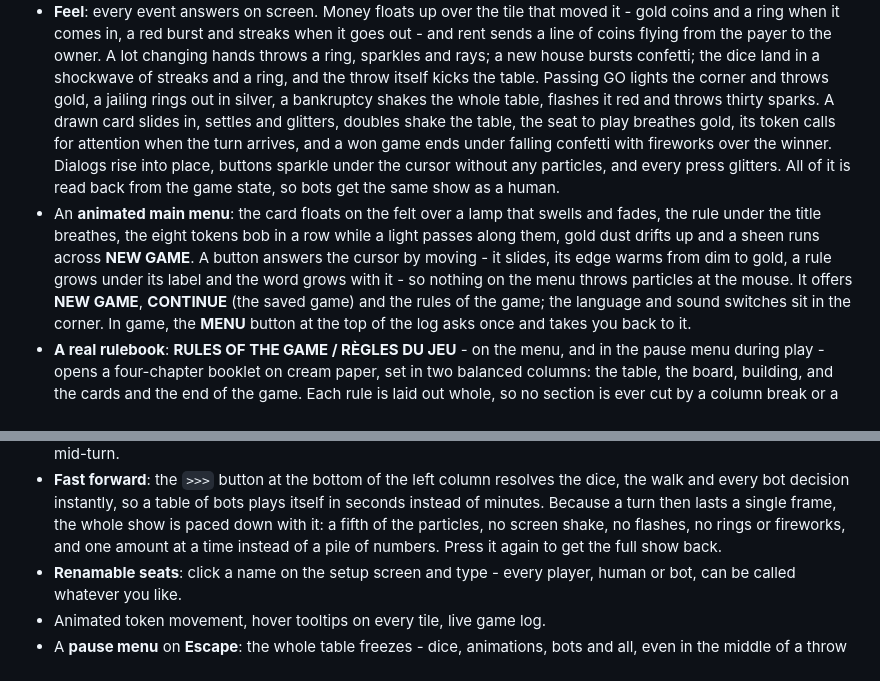
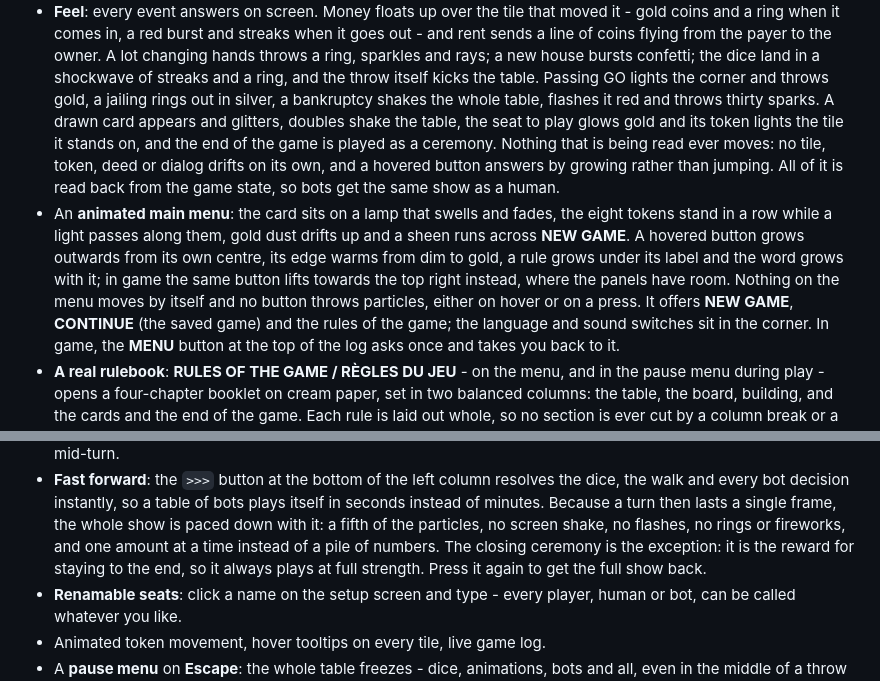
Before and after one commit to MonsieurM2/CrazyPoly, a Markdown page: README.md, 2 parts joined by grey strips. GitHub-like rendering.

```diff
--- a/README.md
+++ b/README.md
@@ -49,18 +49,19 @@ every seat be a bot and watch it play itself:
   bursts confetti; the dice land in a shockwave of streaks and a ring, and the
   throw itself kicks the table. Passing GO lights the corner and throws gold, a
   jailing rings out in silver, a bankruptcy shakes the whole table, flashes it
-  red and throws thirty sparks. A drawn card slides in, settles and glitters,
-  doubles shake the table, the seat to play breathes gold, its token calls for
-  attention when the turn arrives, and a won game ends under falling confetti
-  with fireworks over the winner. Dialogs rise into place, buttons sparkle under
-  the cursor without any particles, and every press glitters. All of it is read back from the game
-  state, so bots get the same show as a human.
-- An **animated main menu**: the card floats on the felt over a lamp that swells
-  and fades, the rule under the title breathes, the eight tokens bob in a row
-  while a light passes along them, gold dust drifts up and a sheen runs across
-  **NEW GAME**. A button answers the cursor by moving - it slides, its edge warms
-  from dim to gold, a rule grows under its label and the word grows with it - so
-  nothing on the menu throws particles at the mouse. It offers **NEW GAME**, **CONTINUE**
+  red and throws thirty sparks. A drawn card appears and glitters,
+  doubles shake the table, the seat to play glows gold and its token lights the
+  tile it stands on, and the end of the game is played as a ceremony. Nothing
+  that is being read ever moves: no tile, token, deed or dialog drifts on its
+  own, and a hovered button answers by growing rather than jumping. All of it is
+  read back from the game state, so bots get the same show as a human.
+- An **animated main menu**: the card sits on a lamp that swells and fades, the
+  eight tokens stand in a row while a light passes along them, gold dust drifts
+  up and a sheen runs across **NEW GAME**. A hovered button grows outwards from
+  its own centre, its edge warms from dim to gold, a rule grows under its label
+  and the word grows with it; in game the same button lifts towards the top
+  right instead, where the panels have room. Nothing on the menu moves by itself
+  and no button throws particles, either on hover or on a press. It offers **NEW GAME**, **CONTINUE**
   (the saved game) and the rules of the game; the language and sound switches sit
   in the corner. In game, the **MENU** button at the top of the log asks once and
   takes you back to it.
@@ -150,7 +151,9 @@ every seat be a bot and watch it play itself:
   itself in seconds instead of minutes. Because a turn then lasts a single frame,
   the whole show is paced down with it: a fifth of the particles, no screen
   shake, no flashes, no rings or fireworks, and one amount at a time instead of
-  a pile of numbers. Press it again to get the full show back.
+  a pile of numbers. The closing ceremony is the exception: it is the reward
+  for staying to the end, so it always plays at full strength. Press it again to
+  get the full show back.
 - **Renamable seats**: click a name on the setup screen and type - every player,
   human or bot, can be called whatever you like.
 - Animated token movement, hover tooltips on every tile, live game log.
```
Also changed, not shown: other parts of README.md (+1 -1 lines), docs/menu.png, docs/over.png, 3 other files.
